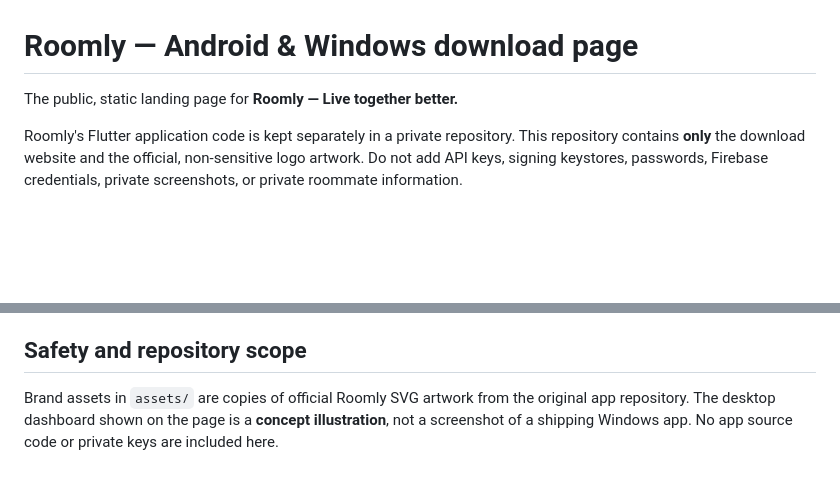
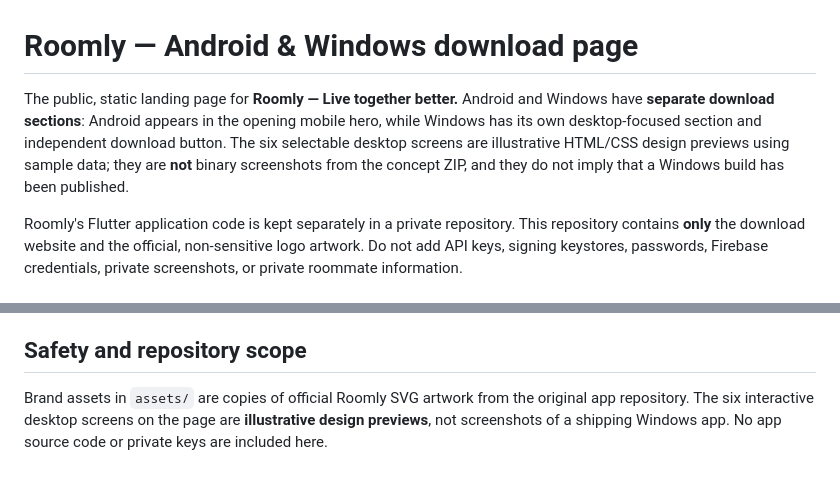
Before and after one commit to abdallahkhayroun00-crypto/Roomly-download, a Markdown page: README.md, 2 parts joined by grey strips. Rendered like a GitHub page; blank space fills up the shorter version.

Commit message:
Document separated Windows download and honest six-screen concept previews

```diff
--- a/README.md
+++ b/README.md
@@ -1,6 +1,6 @@
 # Roomly — Android & Windows download page
 
-The public, static landing page for **Roomly — Live together better.**
+The public, static landing page for **Roomly — Live together better.** Android and Windows have **separate download sections**: Android appears in the opening mobile hero, while Windows has its own desktop-focused section and independent download button. The six selectable desktop screens are illustrative HTML/CSS design previews using sample data; they are **not** binary screenshots from the concept ZIP, and they do not imply that a Windows build has been published.
 
 Roomly's Flutter application code is kept separately in a private repository. This repository contains **only** the download website and the official, non-sensitive logo artwork. Do not add API keys, signing keystores, passwords, Firebase credentials, private screenshots, or private roommate information.
 
@@ -35,4 +35,4 @@ For a Windows ZIP, recipients must **extract the entire archive**, keep all incl
 
 ## Safety and repository scope
 
-Brand assets in `assets/` are copies of official Roomly SVG artwork from the original app repository. The desktop dashboard shown on the page is a **concept illustration**, not a screenshot of a shipping Windows app. No app source code or private keys are included here.
+Brand assets in `assets/` are copies of official Roomly SVG artwork from the original app repository. The six interactive desktop screens on the page are **illustrative design previews**, not screenshots of a shipping Windows app. No app source code or private keys are included here.
```
